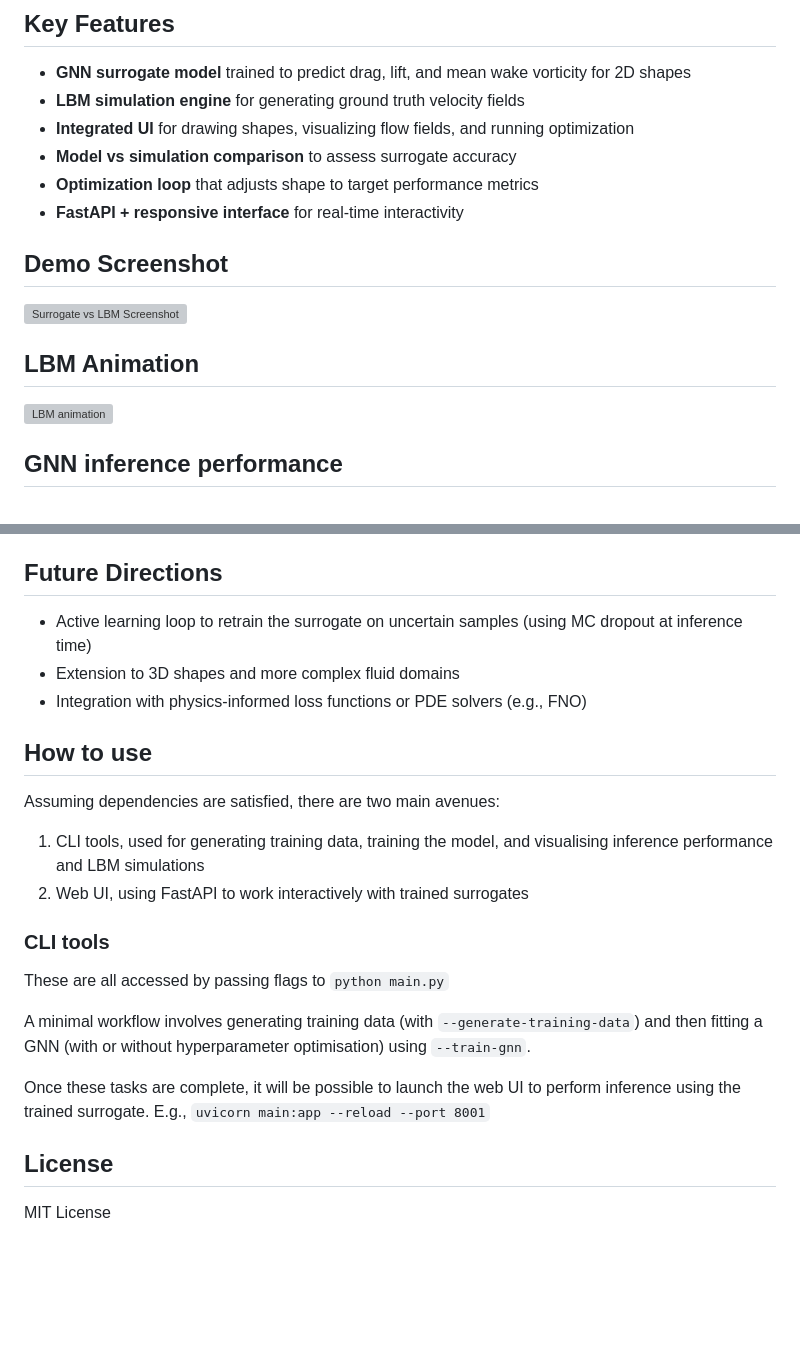
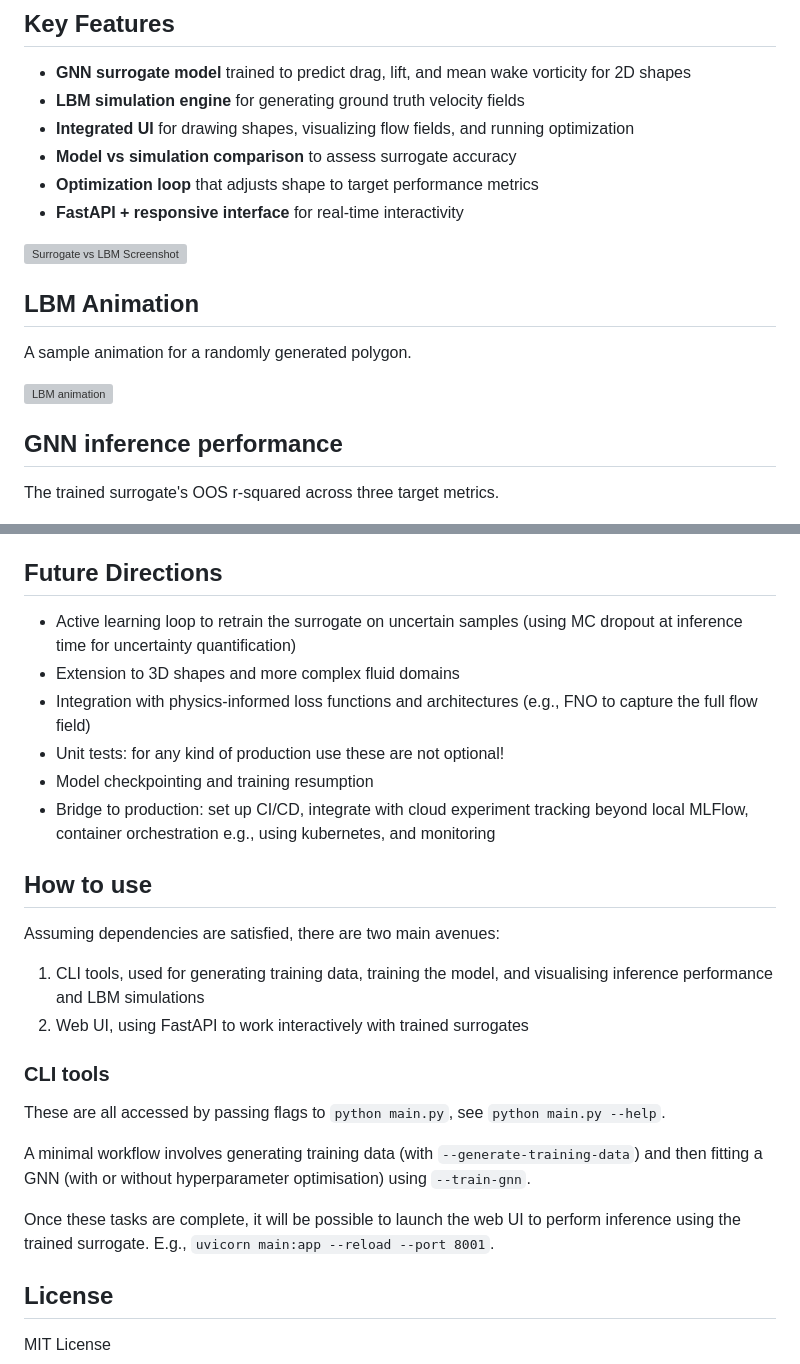
Before and after one commit to jkpaulin/gnn_cfd_surrogate_demo, a Markdown page: README.md, 2 parts joined by grey strips. GitHub-like rendering; blank space fills up the shorter version; grey boxes are pictures that could not be loaded.

Commit message:
Minor edits to README

````diff
--- a/README.md
+++ b/README.md
@@ -13,14 +13,18 @@ The system supports both **live simulation** using the LBM and **real-time predi
 - **Optimization loop** that adjusts shape to target performance metrics
 - **FastAPI + responsive interface** for real-time interactivity
 
-## Demo Screenshot
-
 ![Surrogate vs LBM Screenshot](doc/screenshot.png)
 
 ## LBM Animation
+
+A sample animation for a randomly generated polygon.
+
 ![LBM animation](doc/velocity.gif)
 
 ## GNN inference performance
+
+The trained surrogate's OOS r-squared across three target metrics.
+
 ![Training performance](doc/r2_wings.png)
 
 ## Technologies Used
@@ -47,9 +51,12 @@ This project reflects my interest in **bringing machine learning to bear on phys
 
 ## Future Directions
 
-- Active learning loop to retrain the surrogate on uncertain samples (using MC dropout at inference time)
+- Active learning loop to retrain the surrogate on uncertain samples (using MC dropout at inference time for uncertainty quantification)
 - Extension to 3D shapes and more complex fluid domains
-- Integration with physics-informed loss functions or PDE solvers (e.g., FNO)
+- Integration with physics-informed loss functions and architectures (e.g., FNO to capture the full flow field)
+- Unit tests: for any kind of production use these are not optional!
+- Model checkpointing and training resumption
+- Bridge to production: set up CI/CD, integrate with cloud experiment tracking beyond local MLFlow, container orchestration e.g., using kubernetes, and monitoring
 
 ## How to use
 
@@ -60,11 +67,11 @@ Assuming dependencies are satisfied, there are two main avenues:
 
 ### CLI tools
 
-These are all accessed by passing flags to ```python main.py```
+These are all accessed by passing flags to ```python main.py```, see ```python main.py --help```.
 
 A minimal workflow involves generating training data (with ```--generate-training-data```) and then fitting a GNN (with or without hyperparameter optimisation) using ```--train-gnn```.
 
-Once these tasks are complete, it will be possible to launch the web UI to perform inference using the trained surrogate. E.g., ```uvicorn main:app --reload --port 8001```
+Once these tasks are complete, it will be possible to launch the web UI to perform inference using the trained surrogate. E.g., ```uvicorn main:app --reload --port 8001```.
 
 
 
````
